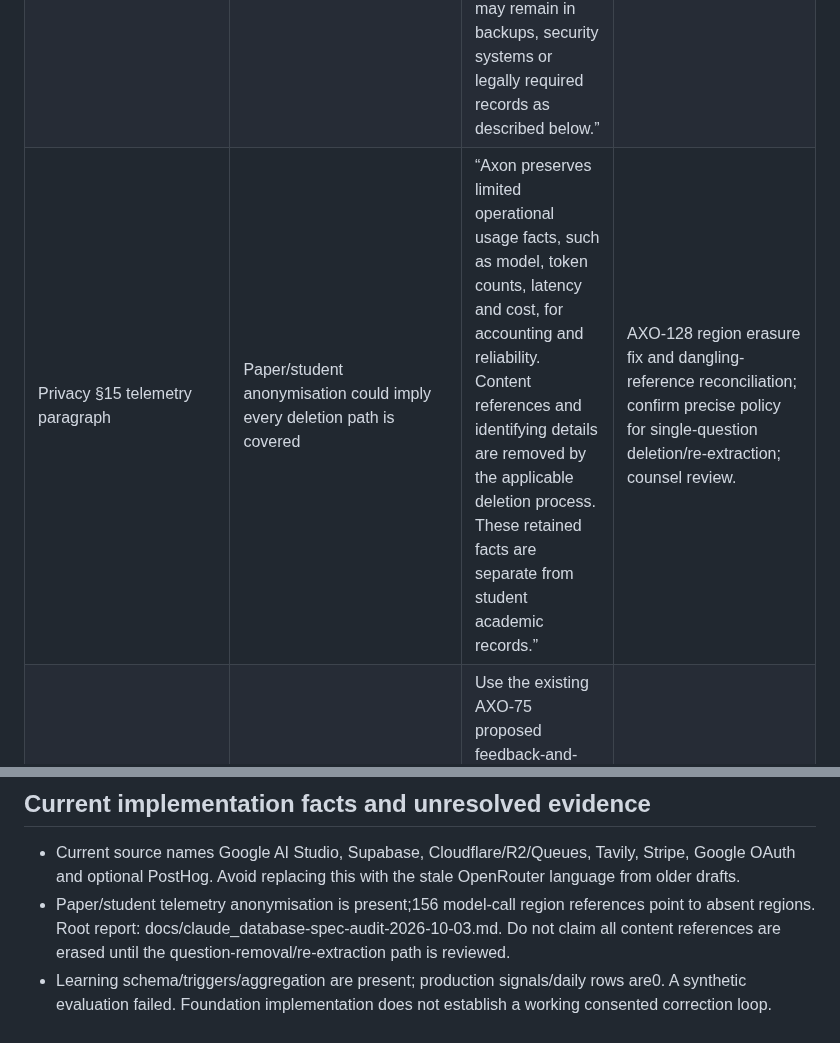
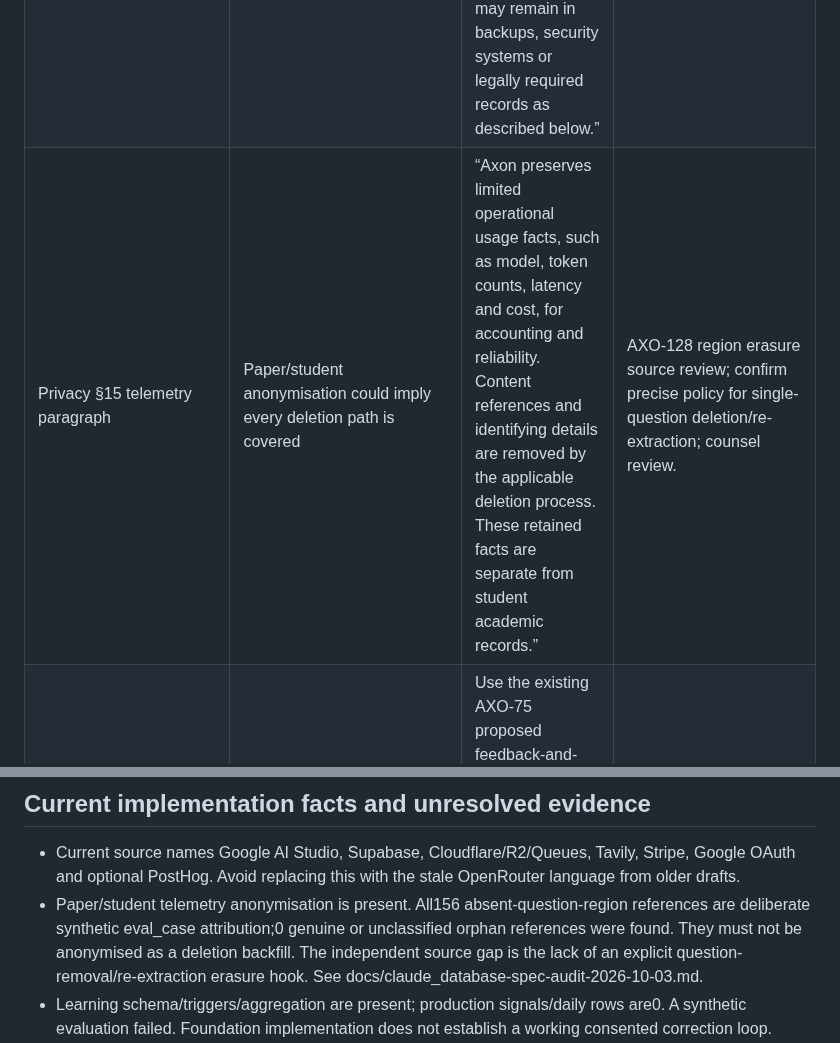
Before and after one commit to Mrmanwonder/Axon-Site, a Markdown page: docs/claude_legal-review-addendum-2026-10-03.md, 2 parts joined by grey strips. Rendered like a GitHub page.

Commit message:
Classify synthetic evaluation references separately from deletion coverage

```diff
--- a/docs/claude_legal-review-addendum-2026-10-03.md
+++ b/docs/claude_legal-review-addendum-2026-10-03.md
@@ -9,7 +9,7 @@ Baseline: Site main191e305. Supplements the existing1October legal audit and2Oct
 |---|---|---|---|
 | Privacy §8 | Paid Gemini requests/responses “are not retained by Google” | “Relevant instructions, text and page images are sent to Google's Gemini API to provide the requested feature. For paid services, Google's current terms say prompts and responses are not used to improve its products. Google nevertheless retains content for safety and policy enforcement under its applicable terms, including the retention described in its abuse-monitoring policy. Axon does not claim zero retention for this route.” | Confirm actual billing/project and endpoint; approve appropriate student-data processing route; counsel approves disclosure. |
 | Privacy §15 first paragraph | Stored objects removed before authentication is released | “Account closure removes or de-identifies the account records covered by the deletion flow and queues removal of stored paper objects. Object removal runs asynchronously and is not guaranteed to finish before authentication access ends. Limited copies may remain in backups, security systems or legally required records as described below.” | Verify queue delivery/retry/tombstone behavior and support escalation for failed cleanup; counsel review. |
-| Privacy §15 telemetry paragraph | Paper/student anonymisation could imply every deletion path is covered | “Axon preserves limited operational usage facts, such as model, token counts, latency and cost, for accounting and reliability. Content references and identifying details are removed by the applicable deletion process. These retained facts are separate from student academic records.” | AXO-128 region erasure fix and dangling-reference reconciliation; confirm precise policy for single-question deletion/re-extraction; counsel review. |
+| Privacy §15 telemetry paragraph | Paper/student anonymisation could imply every deletion path is covered | “Axon preserves limited operational usage facts, such as model, token counts, latency and cost, for accounting and reliability. Content references and identifying details are removed by the applicable deletion process. These retained facts are separate from student academic records.” | AXO-128 region erasure source review; confirm precise policy for single-question deletion/re-extraction; counsel review. |
 | Optional learning notice | “Anonymised corrections” does not precisely cover consented corrections/verdicts | Use the existing AXO-75 proposed feedback-and-corrections notice as a draft; describe pseudonymous minimized signals, no raw academic text, consent-based use, withdrawal purge and no automatic model training. | Decide whether explanation verdicts need separate purpose; new notice_version/re-prompt strategy; actual successful production signals and reports. |
 | Tutor/scheme/verification copy | Capabilities exist in part but release/provenance/provider acceptance incomplete | Keep conditional, source-specific wording. Do not claim a generally released Tutor, universal official-scheme grounding, independently verified guardian relationship, or passing real-paper acceptance. | AXO-126/34/56–59 exact acceptance, owner and counsel decisions. |
 
@@ -26,7 +26,7 @@ The55-day provider policy is not Axon's own database-retention duration and must
 ## Current implementation facts and unresolved evidence
 
 - Current source names Google AI Studio, Supabase, Cloudflare/R2/Queues, Tavily, Stripe, Google OAuth and optional PostHog. Avoid replacing this with the stale OpenRouter language from older drafts.
-- Paper/student telemetry anonymisation is present;156 model-call region references point to absent regions. Root report: docs/claude_database-spec-audit-2026-10-03.md. Do not claim all content references are erased until the question-removal/re-extraction path is reviewed.
+- Paper/student telemetry anonymisation is present. All156 absent-question-region references are deliberate synthetic eval_case attribution;0 genuine or unclassified orphan references were found. They must not be anonymised as a deletion backfill. The independent source gap is the lack of an explicit question-removal/re-extraction erasure hook. See docs/claude_database-spec-audit-2026-10-03.md.
 - Learning schema/triggers/aggregation are present; production signals/daily rows are0. A synthetic evaluation failed. Foundation implementation does not establish a working consented correction loop.
 - Replay prevention/masking fixes are merged; latest Linear evidence verifies deployed configuration, while runtime masking and fresh OAuth callback metadata remain open. Do not strengthen guarantees from configuration alone.
 - Export is described as limited to available account records; keep the support route for a complete access request.
```
